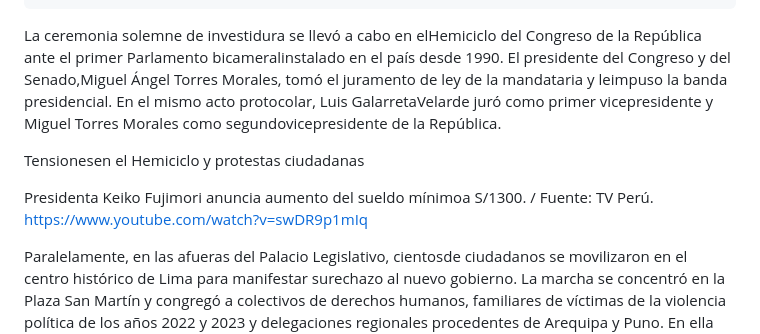
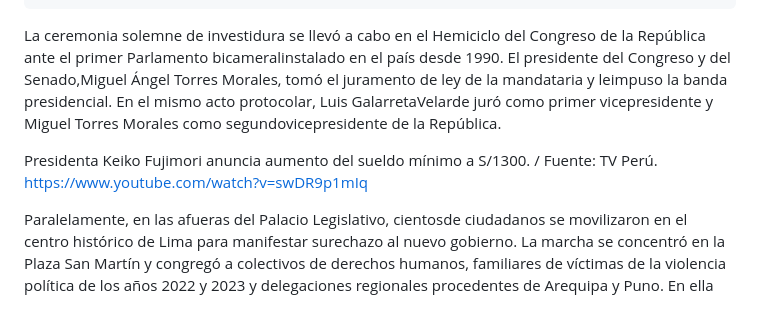
Before and after one commit to 07lonnie/LA-GACELA, a Markdown page: contenido/noticias/2026-08-25-keiko-fujimori-jura-como-presidenta-del-perú-en-medio-de-polarización-y-anuncios-de-emergencia-nacional.md, the part around the change. GitHub-like rendering; blank space fills up the shorter version.

Commit message:
Update Noticias “2026-08-25-keiko-fujimori-jura-como-presidenta-del-perú-en-medio-de-polarización-y-anuncios-de-emergencia-nacional”

```diff
--- a/contenido/noticias/2026-08-25-keiko-fujimori-jura-como-presidenta-del-perú-en-medio-de-polarización-y-anuncios-de-emergencia-nacional.md
+++ b/contenido/noticias/2026-08-25-keiko-fujimori-jura-como-presidenta-del-perú-en-medio-de-polarización-y-anuncios-de-emergencia-nacional.md
@@ -17,11 +17,9 @@ pie_foto: "Keiko Fujimori luciendo la banda presidencial tras asumir la jefatura
   de Estado del Perú el 28 de julio de 2026. /Fotografía: Ernesto Vera"
 tags: Keiko Fujimori, gobierno, congreso
 ---
-La ceremonia solemne de investidura se llevó a cabo en elHemiciclo del Congreso de la República ante el primer Parlamento bicameralinstalado en el país desde 1990. El presidente del Congreso y del Senado,Miguel Ángel Torres Morales, tomó el juramento de ley de la mandataria y leimpuso la banda presidencial. En el mismo acto protocolar, Luis GalarretaVelarde juró como primer vicepresidente y Miguel Torres Morales como segundovicepresidente de la República.
+La ceremonia solemne de investidura se llevó a cabo en el Hemiciclo del Congreso de la República ante el primer Parlamento bicameralinstalado en el país desde 1990. El presidente del Congreso y del Senado,Miguel Ángel Torres Morales, tomó el juramento de ley de la mandataria y leimpuso la banda presidencial. En el mismo acto protocolar, Luis GalarretaVelarde juró como primer vicepresidente y Miguel Torres Morales como segundovicepresidente de la República.
 
-Tensionesen el Hemiciclo y protestas ciudadanas
-
-Presidenta Keiko Fujimori anuncia aumento del sueldo mínimoa S/1300. / Fuente: TV Perú. <https://www.youtube.com/watch?v=swDR9p1mIq>
+Presidenta Keiko Fujimori anuncia aumento del sueldo mínimo a S/1300. / Fuente: TV Perú. <https://www.youtube.com/watch?v=swDR9p1mIq>
 
 Paralelamente, en las afueras del Palacio Legislativo, cientosde ciudadanos se movilizaron en el centro histórico de Lima para manifestar surechazo al nuevo gobierno. La marcha se concentró en la Plaza San Martín y congregó a colectivos de derechos humanos, familiares de víctimas de la violencia política de los años 2022 y 2023 y delegaciones regionales procedentes de Arequipa y Puno. En ella participó el excandidato presidencial Roberto Sánchez. El despliegue de las manifestaciones fue supervisado de manera permanente por la Defensoría del Pueblo para verificar el respeto a los derechos fundamentales y garantizar que la jornada se realizara pacíficamente.
 
```
